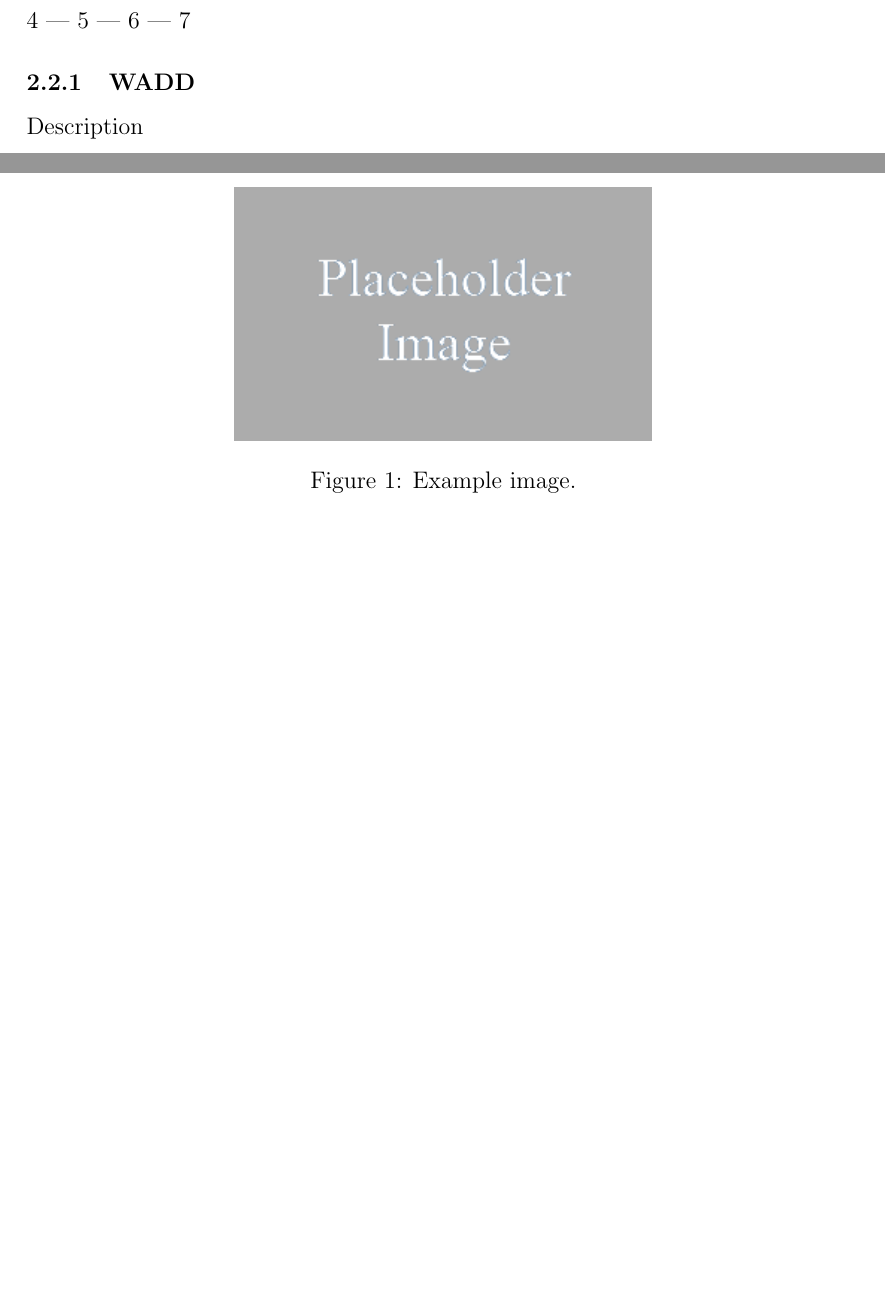
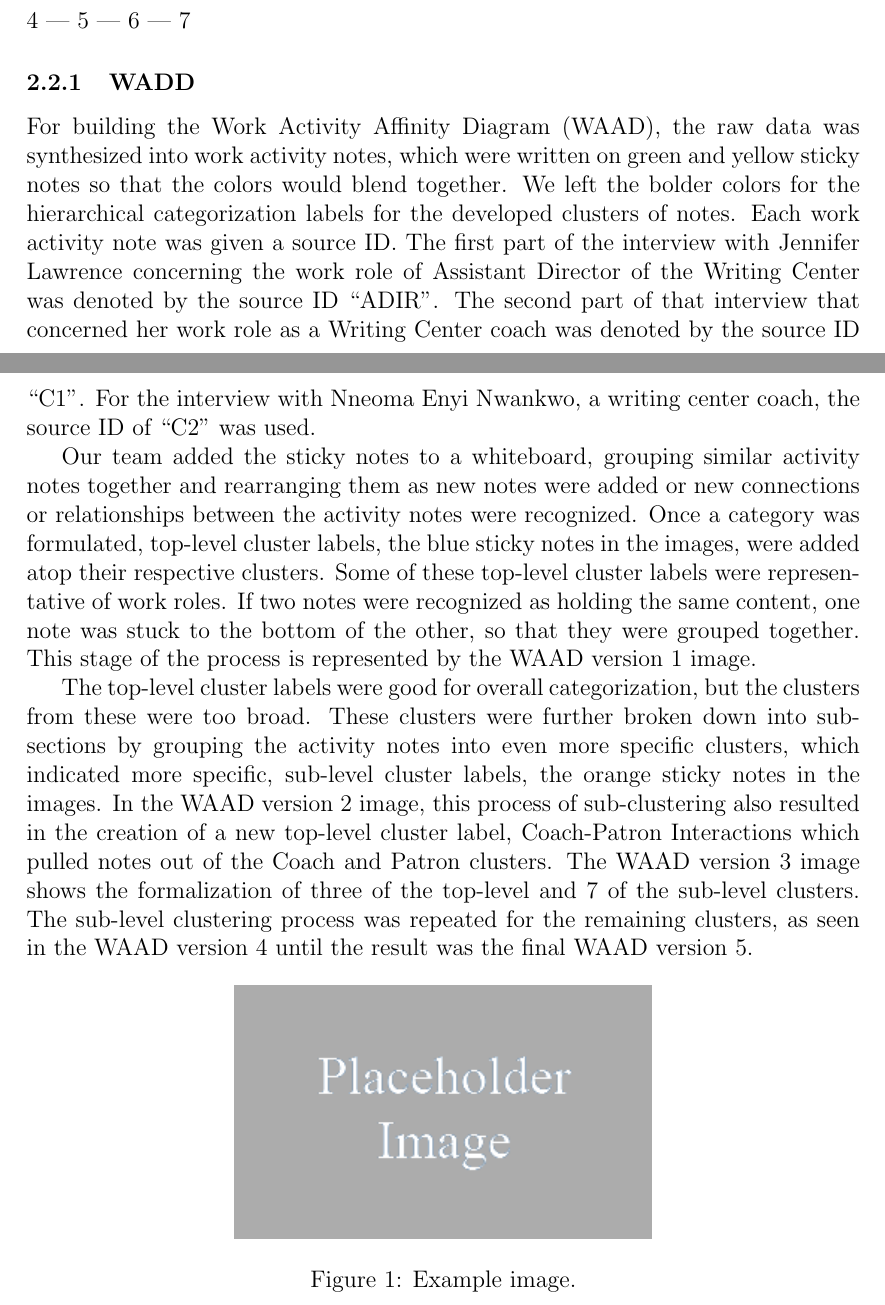
Before and after one commit to specialorange/Usability-Engineering-CS5714-S14-project, a LaTeX document (Group_1_Project_2_5714_S14.tex): two parts of pages 3 and 4 of 6 before the commit and two parts of pages 3 and 4 of 7 after it, joined at a grey line, cut so that both start at the same text, the shorter picture padded with empty space. Compiled offline with pdfLaTeX.

Commit message:
included 14 and other edits

```diff
--- a/Group_1_Project_2_5714_S14.tex
+++ b/Group_1_Project_2_5714_S14.tex
@@ -134,8 +137,15 @@ She has served in this role for 7 years, and her extensive knowledge alongside p
 
 \subsubsection{WADD} % Sub-sub-section
 
-Description
+For building the Work Activity Affinity Diagram (WAAD), the raw data was synthesized into work activity notes, which were written on green and yellow sticky notes so that the colors would blend together.
+We left the bolder colors for the hierarchical categorization labels for the developed clusters of notes.  Each work activity note was given a source ID.
+The first part of the interview with Jennifer Lawrence concerning the work role of Assistant Director of the Writing Center was denoted by the source ID “ADIR”.
+The second part of that interview that concerned her work role as a Writing Center coach was denoted by the source ID “C1”.
+For the interview with Nneoma Enyi Nwankwo, a writing center coach, the source ID of “C2” was used.
 
+Our team added the sticky notes to a whiteboard, grouping similar activity notes together and rearranging them as new notes were added or new connections or relationships between the activity notes were recognized.  Once a category was formulated, top-level cluster labels, the blue sticky notes in the images, were added atop their respective clusters.  Some of these top-level cluster labels were representative of work roles.  If two notes were recognized as holding the same content, one note was stuck to the bottom of the other, so that they were grouped together.  This stage of the process is represented by the WAAD version 1 image.
+
+The top-level cluster labels were good for overall categorization, but the clusters from these were too broad.  These clusters were further broken down into sub-sections by grouping the activity notes into even more specific clusters, which indicated more specific, sub-level cluster labels, the orange sticky notes in the images.  In the WAAD version 2 image, this process of sub-clustering also resulted in the creation of a new top-level cluster label, Coach-Patron Interactions which pulled notes out of the Coach and Patron clusters.   The WAAD version 3 image shows the formalization of three of the top-level and 7 of the sub-level clusters.  The sub-level clustering process was repeated for the remaining clusters, as seen in the WAAD version 4 until the result was the final WAAD version 5.
 % WADD PICTURES
 \begin{figure}[H] % Example image
 \center{\includegraphics[width=0.5\linewidth]{placeholder}}
```
Also changed, not shown: Group_1_Project_2_5714_S14.pdf, Group_1_Project_2_5714_S14.tex (9 more changed lines).
